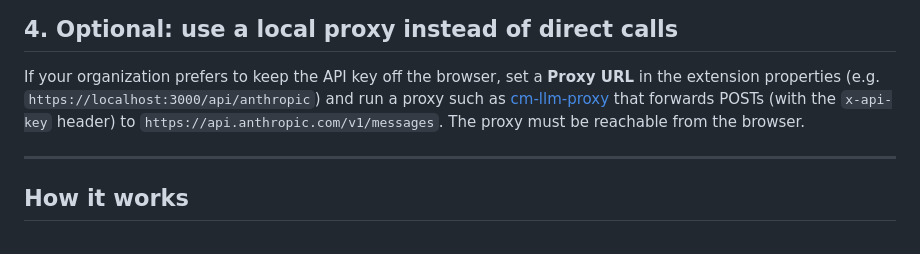
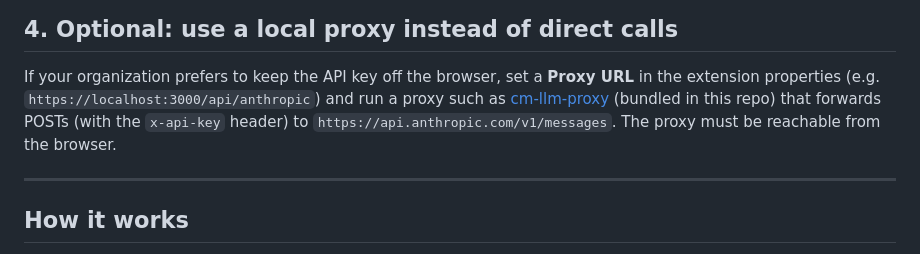
Before and after one commit to mabaeyens/AnthropicExtension, a Markdown page: INSTALL.md, the part around the change. GitHub-like rendering.

Commit message:
docs: point INSTALL.md proxy link at the in-repo ./proxy folder
Follow-up to the monorepo import — the proxy is bundled here now.

```diff
--- a/INSTALL.md
+++ b/INSTALL.md
@@ -66,7 +66,7 @@ hypercube is retrieved; if the data to be sent exceeds ~65 KB the panel **asks y
 ## 4. Optional: use a local proxy instead of direct calls
 If your organization prefers to keep the API key off the browser, set a **Proxy URL** in the
 extension properties (e.g. `https://localhost:3000/api/anthropic`) and run a proxy such as
-[cm-llm-proxy](https://github.com/mabaeyens/cm-llm-proxy) that forwards POSTs (with the `x-api-key`
+[cm-llm-proxy](./proxy) (bundled in this repo) that forwards POSTs (with the `x-api-key`
 header) to `https://api.anthropic.com/v1/messages`. The proxy must be reachable from the browser.
 
 ---
```
